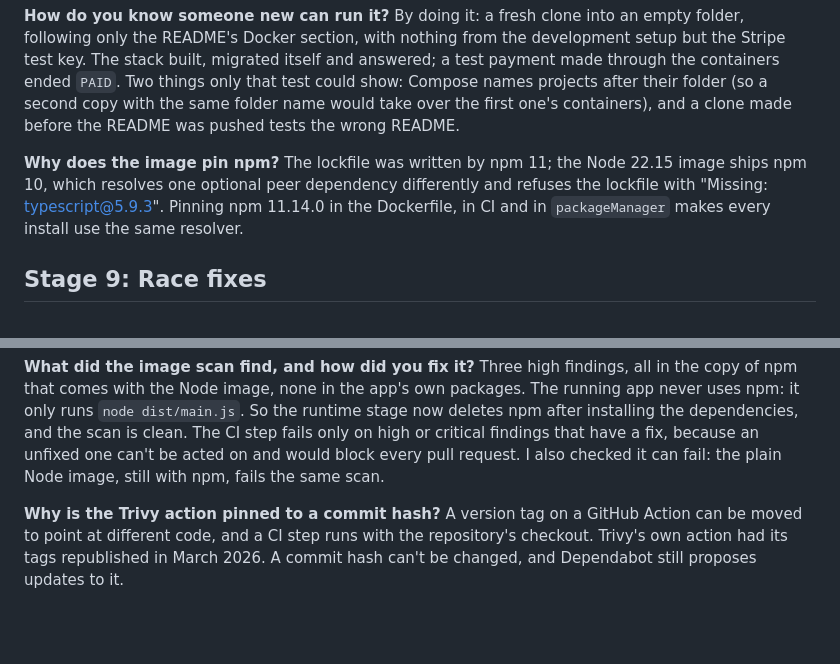
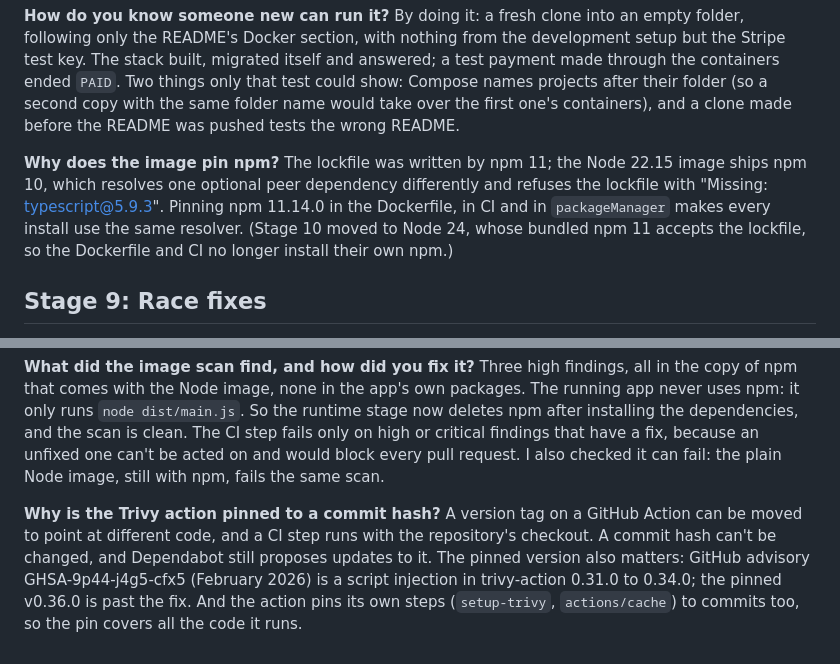
Before and after one commit to muhammadasif2017/stripe-payment-sync, a Markdown page: docs/INTERVIEW_PREP.md, 2 parts joined by grey strips. Rendered like a GitHub page; blank space fills up the shorter version.

Commit message:
Cite the Trivy action advisory and note the npm pin removal in the docs

```diff
--- a/docs/INTERVIEW_PREP.md
+++ b/docs/INTERVIEW_PREP.md
@@ -283,7 +283,7 @@ By breaking one on purpose: a throwaway branch changed one expected value, CI we
 By doing it: a fresh clone into an empty folder, following only the README's Docker section, with nothing from the development setup but the Stripe test key. The stack built, migrated itself and answered; a test payment made through the containers ended `PAID`. Two things only that test could show: Compose names projects after their folder (so a second copy with the same folder name would take over the first one's containers), and a clone made before the README was pushed tests the wrong README.
 
 **Why does the image pin npm?**
-The lockfile was written by npm 11; the Node 22.15 image ships npm 10, which resolves one optional peer dependency differently and refuses the lockfile with "Missing: typescript@5.9.3". Pinning npm 11.14.0 in the Dockerfile, in CI and in `packageManager` makes every install use the same resolver.
+The lockfile was written by npm 11; the Node 22.15 image ships npm 10, which resolves one optional peer dependency differently and refuses the lockfile with "Missing: typescript@5.9.3". Pinning npm 11.14.0 in the Dockerfile, in CI and in `packageManager` makes every install use the same resolver. (Stage 10 moved to Node 24, whose bundled npm 11 accepts the lockfile, so the Dockerfile and CI no longer install their own npm.)
 
 
 ## Stage 9: Race fixes
@@ -381,4 +381,4 @@ A tag is a label that can be moved: `postgres:17-alpine` today and next month ar
 Three high findings, all in the copy of npm that comes with the Node image, none in the app's own packages. The running app never uses npm: it only runs `node dist/main.js`. So the runtime stage now deletes npm after installing the dependencies, and the scan is clean. The CI step fails only on high or critical findings that have a fix, because an unfixed one can't be acted on and would block every pull request. I also checked it can fail: the plain Node image, still with npm, fails the same scan.
 
 **Why is the Trivy action pinned to a commit hash?**
-A version tag on a GitHub Action can be moved to point at different code, and a CI step runs with the repository's checkout. Trivy's own action had its tags republished in March 2026. A commit hash can't be changed, and Dependabot still proposes updates to it.
+A version tag on a GitHub Action can be moved to point at different code, and a CI step runs with the repository's checkout. A commit hash can't be changed, and Dependabot still proposes updates to it. The pinned version also matters: GitHub advisory GHSA-9p44-j4g5-cfx5 (February 2026) is a script injection in trivy-action 0.31.0 to 0.34.0; the pinned v0.36.0 is past the fix. And the action pins its own steps (`setup-trivy`, `actions/cache`) to commits too, so the pin covers all the code it runs.
```
Also changed, not shown: docs/BUILD_LOG.md (+1 -0 lines).
